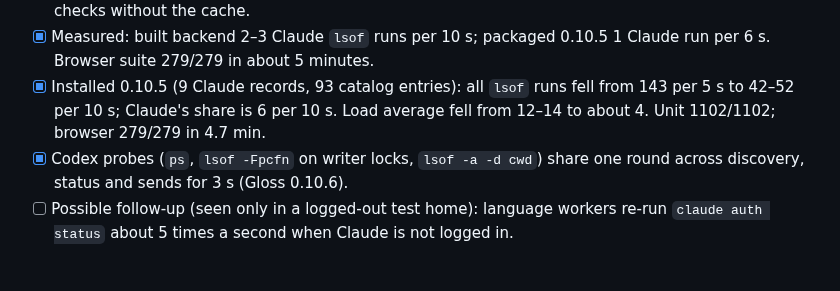
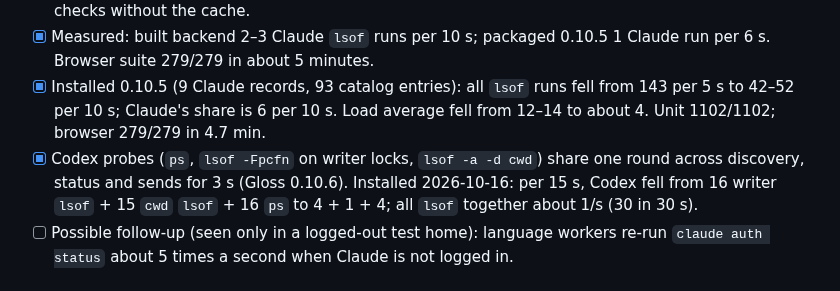
Before and after one commit to kfirosb/gloss, a Markdown page: docs/task-list.md, the part around the change. Rendered like a GitHub page.

Commit message:
docs: record the installed 0.10.6 measurement
Co-Authored-By: Claude Opus 5.5 <noreply@anthropic.com>

```diff
--- a/docs/task-list.md
+++ b/docs/task-list.md
@@ -14,7 +14,7 @@ Gloss 0.10.4 ran one `/usr/sbin/lsof` per Claude socket on every session refresh
 - [x] A failed probe keeps discovery incomplete; one bad record cannot fail the others; every send re-checks without the cache.
 - [x] Measured: built backend 2–3 Claude `lsof` runs per 10 s; packaged 0.10.5 1 Claude run per 6 s. Browser suite 279/279 in about 5 minutes.
 - [x] Installed 0.10.5 (9 Claude records, 93 catalog entries): all `lsof` runs fell from 143 per 5 s to 42–52 per 10 s; Claude's share is 6 per 10 s. Load average fell from 12–14 to about 4. Unit 1102/1102; browser 279/279 in 4.7 min.
-- [x] Codex probes (`ps`, `lsof -Fpcfn` on writer locks, `lsof -a -d cwd`) share one round across discovery, status and sends for 3 s (Gloss 0.10.6).
+- [x] Codex probes (`ps`, `lsof -Fpcfn` on writer locks, `lsof -a -d cwd`) share one round across discovery, status and sends for 3 s (Gloss 0.10.6). Installed 2026-10-16: per 15 s, Codex fell from 16 writer `lsof` + 15 `cwd` `lsof` + 16 `ps` to 4 + 1 + 4; all `lsof` together about 1/s (30 in 30 s).
 - [ ] Possible follow-up (seen only in a logged-out test home): language workers re-run `claude auth status` about 5 times a second when Claude is not logged in.
 
 ## 15. Claude discovery accepts invalid `entrypoint` values
```
